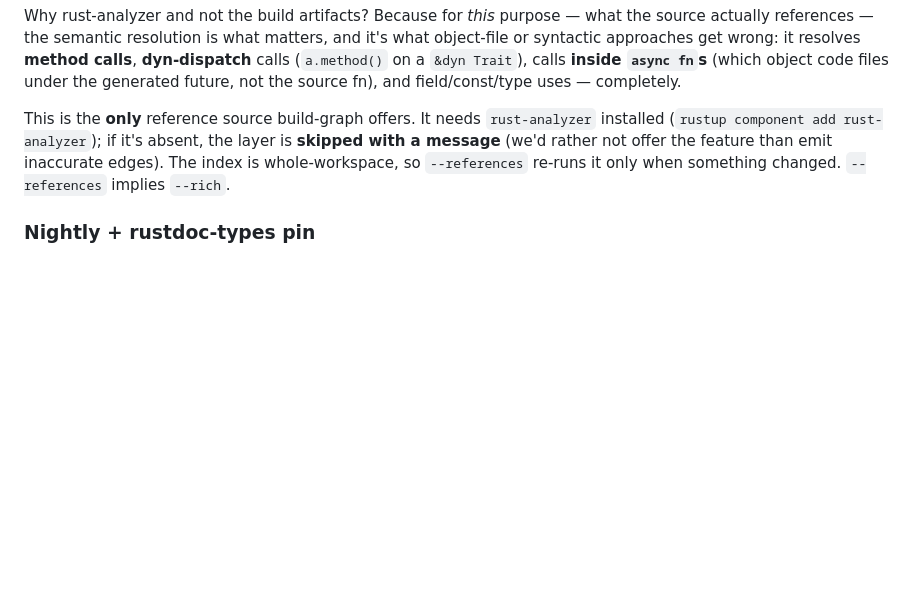
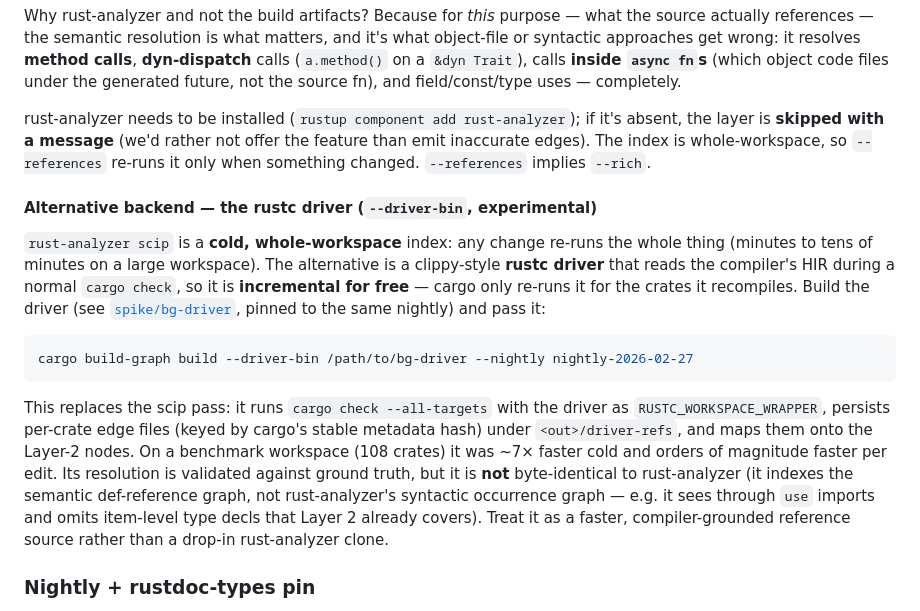
Before and after one commit to d-tietjen/build-graph, a Markdown page: README.md, the part around the change. Rendered like a GitHub page; blank space fills up the shorter version.

Commit message:
docs: document the rustc-driver references backend (--driver-bin)

````diff
--- a/README.md
+++ b/README.md
@@ -150,10 +150,28 @@ the semantic resolution is what matters, and it's what object-file or syntactic
 **method calls**, **dyn-dispatch** calls (`a.method()` on a `&dyn Trait`), calls **inside `async fn`s** (which
 object code files under the generated future, not the source fn), and field/const/type uses — completely.
 
-This is the **only** reference source build-graph offers. It needs `rust-analyzer` installed
-(`rustup component add rust-analyzer`); if it's absent, the layer is **skipped with a message** (we'd rather not
-offer the feature than emit inaccurate edges). The index is whole-workspace, so `--references` re-runs it only
-when something changed. `--references` implies `--rich`.
+rust-analyzer needs to be installed (`rustup component add rust-analyzer`); if it's absent, the layer is
+**skipped with a message** (we'd rather not offer the feature than emit inaccurate edges). The index is
+whole-workspace, so `--references` re-runs it only when something changed. `--references` implies `--rich`.
+
+#### Alternative backend — the rustc driver (`--driver-bin`, experimental)
+
+`rust-analyzer scip` is a **cold, whole-workspace** index: any change re-runs the whole thing (minutes to tens of
+minutes on a large workspace). The alternative is a clippy-style **rustc driver** that reads the compiler's HIR
+during a normal `cargo check`, so it is **incremental for free** — cargo only re-runs it for the crates it
+recompiles. Build the driver (see [`spike/bg-driver`](spike/bg-driver), pinned to the same nightly) and pass it:
+
+```bash
+cargo build-graph build --driver-bin /path/to/bg-driver --nightly nightly-2026-02-27
+```
+
+This replaces the scip pass: it runs `cargo check --all-targets` with the driver as `RUSTC_WORKSPACE_WRAPPER`,
+persists per-crate edge files (keyed by cargo's stable metadata hash) under `<out>/driver-refs`, and maps them
+onto the Layer-2 nodes. On a benchmark workspace (108 crates) it was ~7× faster cold and orders of magnitude
+faster per edit. Its resolution is validated against ground truth, but it is **not** byte-identical to
+rust-analyzer (it indexes the semantic def-reference graph, not rust-analyzer's syntactic occurrence graph — e.g.
+it sees through `use` imports and omits item-level type decls that Layer 2 already covers). Treat it as a faster,
+compiler-grounded reference source rather than a drop-in rust-analyzer clone.
 
 ### Nightly + rustdoc-types pin
 
````
